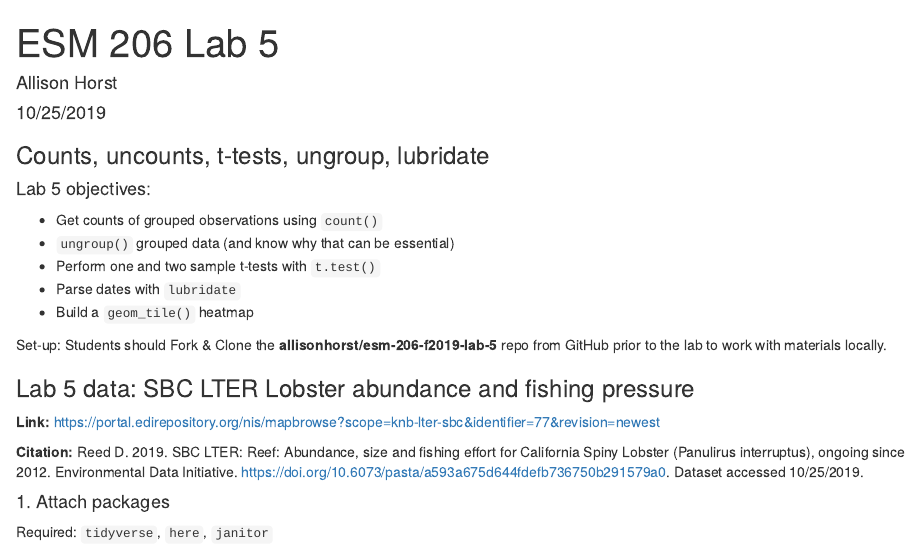
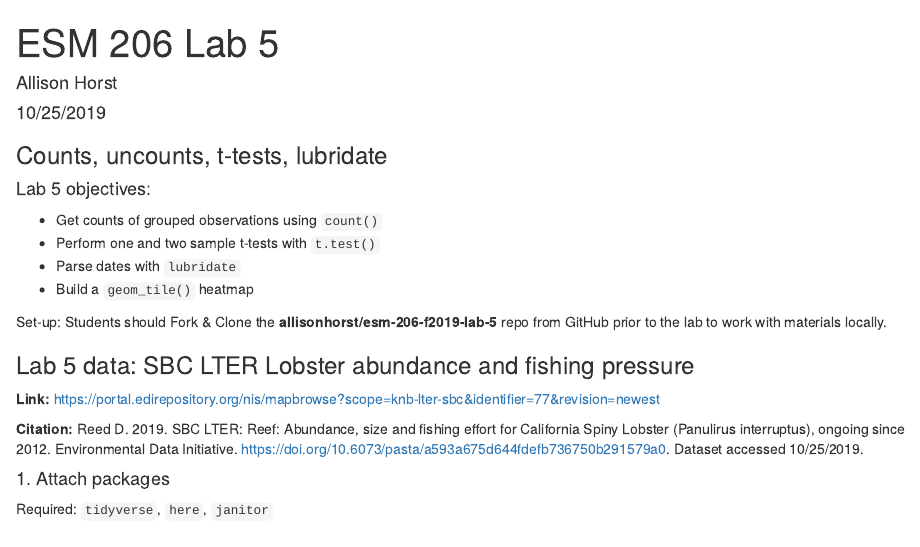
Before and after one commit to allisonhorst/esm-206-labs-2019, an R Markdown document (lab_5_materials/lab_5_key.Rmd): the page in a window 1100 px wide, from its top. The pictures show the output file lab_5_materials/lab_5_key.html that the author committed with the source, opened offline.

Commit message:
update objectives

````diff
--- a/lab_5_materials/lab_5_key.Rmd
+++ b/lab_5_materials/lab_5_key.Rmd
@@ -9,12 +9,11 @@ output: html_document
 knitr::opts_chunk$set(echo = TRUE)
 ```
 
-### Counts, uncounts, t-tests, ungroup, lubridate
+### Counts, uncounts, t-tests, lubridate
 
 #### Lab 5 objectives:
 
 - Get counts of grouped observations using `count()`
-- `ungroup()` grouped data (and know why that can be essential)
 - Perform one and two sample t-tests with `t.test()`
 - Parse dates with `lubridate`
 - Build a `geom_tile()` heatmap
````
Also changed, not shown: lab_5_materials/lab_5_key.html.
